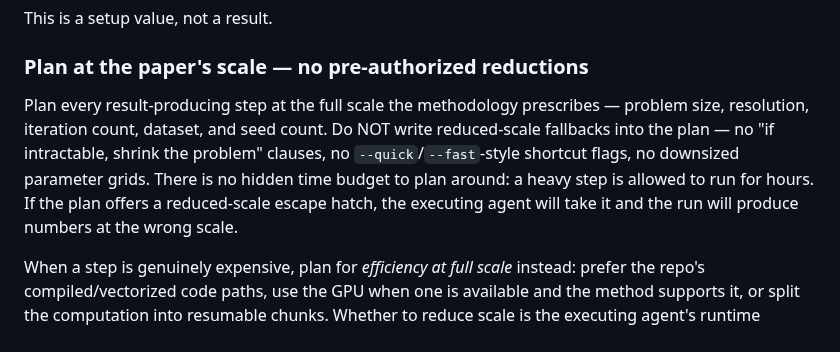
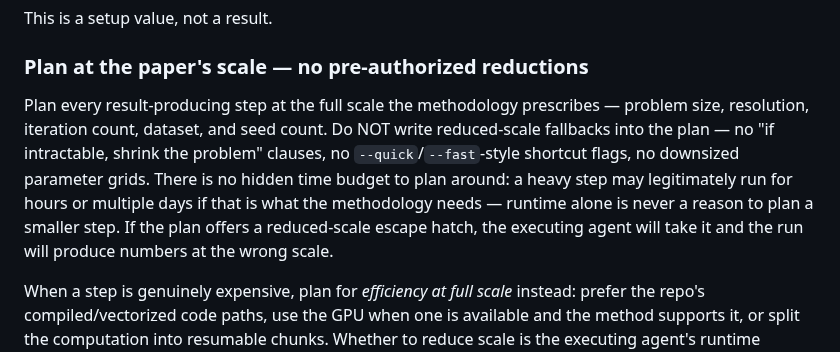
Before and after one commit to ChicagoHAI/veritas, a Markdown page: templates/replication/plan_generation.md, the part around the change. GitHub-like rendering.

```diff
--- a/templates/replication/plan_generation.md
+++ b/templates/replication/plan_generation.md
@@ -120,7 +120,7 @@ This is a setup value, not a result.
 
 ### Plan at the paper's scale — no pre-authorized reductions
 
-Plan every result-producing step at the full scale the methodology prescribes — problem size, resolution, iteration count, dataset, and seed count. Do NOT write reduced-scale fallbacks into the plan — no "if intractable, shrink the problem" clauses, no `--quick`/`--fast`-style shortcut flags, no downsized parameter grids. There is no hidden time budget to plan around: a heavy step is allowed to run for hours. If the plan offers a reduced-scale escape hatch, the executing agent will take it and the run will produce numbers at the wrong scale.
+Plan every result-producing step at the full scale the methodology prescribes — problem size, resolution, iteration count, dataset, and seed count. Do NOT write reduced-scale fallbacks into the plan — no "if intractable, shrink the problem" clauses, no `--quick`/`--fast`-style shortcut flags, no downsized parameter grids. There is no hidden time budget to plan around: a heavy step may legitimately run for hours or multiple days if that is what the methodology needs — runtime alone is never a reason to plan a smaller step. If the plan offers a reduced-scale escape hatch, the executing agent will take it and the run will produce numbers at the wrong scale.
 
 When a step is genuinely expensive, plan for *efficiency at full scale* instead: prefer the repo's compiled/vectorized code paths, use the GPU when one is available and the method supports it, or split the computation into resumable chunks. Whether to reduce scale is the executing agent's runtime decision, made only under a genuine resource limit and recorded explicitly — never a plan provision.
 {% if gpu_info %}
```
Also changed, not shown: templates/replication/session_instructions.md (+2 -2 lines).
